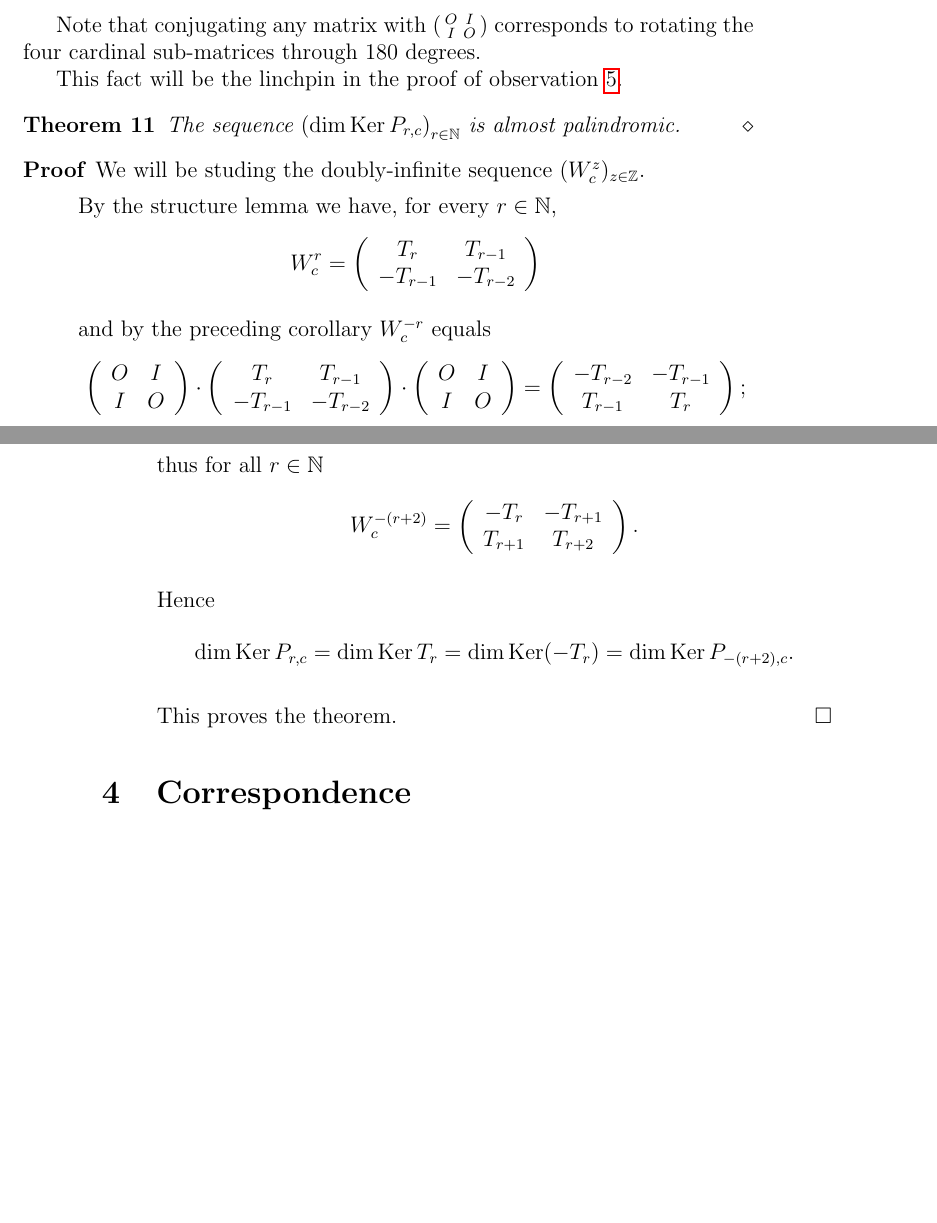
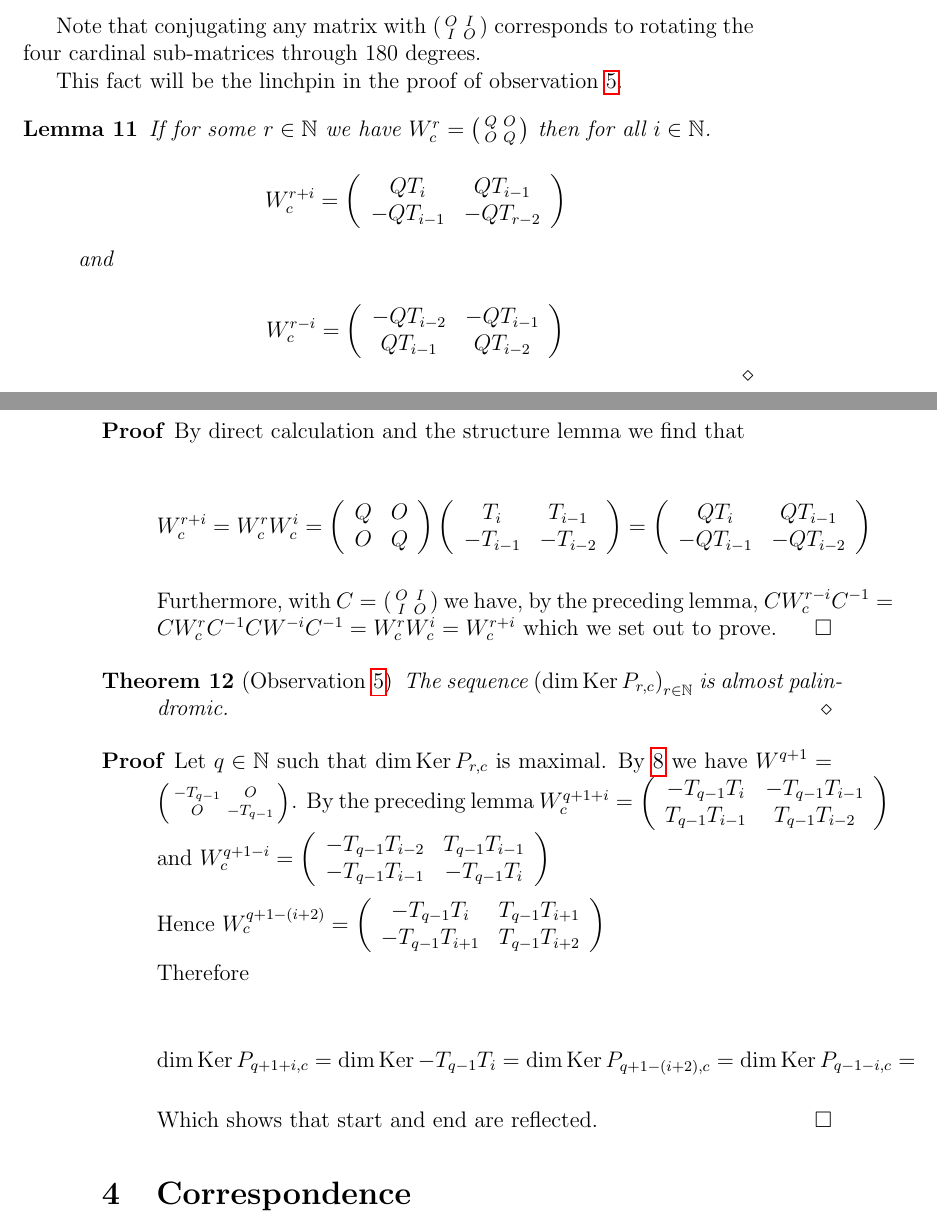
Before and after one commit to dvberkel/mathematics-articles, a LaTeX paper (articles/lightsout/periodicity/periodicity.tex, which reads articles/lightsout/periodicity/content/algebra.tex): two parts of pages 7 and 8 of 9, joined at a grey line, cut so that both start at the same text, the shorter picture padded with empty space. Compiled offline with pdfLaTeX.

Commit message:
Provide a reflected proof

```diff
--- a/articles/lightsout/periodicity/content/algebra.tex
+++ b/articles/lightsout/periodicity/content/algebra.tex
@@ -360,77 +360,76 @@ corresponds to rotating the four cardinal sub-matrices through 180 degrees.
 This fact will be the linchpin in the proof of observation
 \ref{observation.palindromic}.
 
-\begin{theorem}
+\begin{lemma}
+  If for some $r\in\N$ we have $W_{c}^{r} = \left(\begin{smallmatrix} Q & O \\ O & Q \\\end{smallmatrix}\right)$ then for all $i\in\N$.
+
+  \[
+  W_{c}^{r+i} = \left(\begin{array}{cc} QT_{i} & QT_{i-1} \\ -QT_{i-1} & -QT_{r-2} \\\end{array}\right)
+  \]
+
+  and
+
+  \[
+  W_{c}^{r-i} = \left(\begin{array}{cc} -QT_{i-2} & -QT_{i-1} \\ QT_{i-1} & QT_{i-2} \\\end{array}\right)
+  \]
+\end{lemma}
+
+\begin{proof}
+  By direct calculation and the structure lemma we find that
+
+  \[
+  W_{c}^{r+i}
+  =
+  W_{c}^{r}W_{c}^{i}
+  =
+  \left(
+  \begin{array}{cc}
+    Q & O \\
+    O & Q \\
+  \end{array}
+  \right)
+  \left(
+  \begin{array}{cc}
+     T_{i} &  T_{i-1}  \\
+    -T_{i-1} & -T_{i-2} \\
+  \end{array}
+  \right)
+  =
+  \left(
+  \begin{array}{cc}
+     QT_{i} &  QT_{i-1}  \\
+    -QT_{i-1} & -QT_{i-2} \\
+  \end{array}
+  \right)
+  \]
+
+  Furthermore, with $C=\left(\begin{smallmatrix} O & I \\ I & O \\\end{smallmatrix}\right)$
+  we have, by the preceding lemma,
+  $CW_{c}^{r-i}C^{-1}=CW_{c}^{r}C^{-1}CW^{-i}C^{-1}=W_{c}^{r}W_{c}^{i}=W_{c}^{r+i}$
+  which we set out to prove.
+\end{proof}
+
+\begin{theorem}[Observation \ref{observation.palindromic}]
   The sequence $\left(\dim\Ker P_{r,c}\right)_{r\in\N}$
   is almost palindromic.
 \end{theorem}
 
 \begin{proof}
-  We will be studing the doubly-infinite sequence
-  $(W_{c}^{z})_{z\in\Z}$.
+  Let $q\in\N$ such that $\dim\Ker P_{r,c}$ is maximal. By \ref{block-diagonal} we have
+  $W^{q+1}=\left(\begin{smallmatrix} -T_{q-1} & O \\ O & -T_{q-1} \\\end{smallmatrix}\right)$.
+  By the preceding lemma $W_{c}^{q+1+i} = \left(\begin{array}{cc} -T_{q-1}T_{i} & -T_{q-1}T_{i-1} \\ T_{q-1}T_{i-1} & T_{q-1}T_{i-2} \\\end{array}\right)$
+  and $W_{c}^{q+1-i} = \left(\begin{array}{cc} -T_{q-1}T_{i-2} & T_{q-1}T_{i-1} \\ -T_{q-1}T_{i-1} & -T_{q-1}T_{i} \\\end{array}\right)$
 
-  By the structure lemma we have, for every $r\in\N$,
+  Hence $W_{c}^{q+1-(i+2)}=\left(\begin{array}{cc} -T_{q-1}T_{i} & T_{q-1}T_{i+1} \\ -T_{q-1}T_{i+1} & T_{q-1}T_{i+2} \\\end{array}\right)$
+
+  Therefore
+
   \[
-  W_{c}^{r}
-  =
-  \left(
-  \begin{array}{cc}
-     T_{r} &  T_{r-1}  \\
-    -T_{r-1} & -T_{r-2} \\
-  \end{array}
-  \right)
+  \dim\Ker P_{q+1+i,c} =
+  \dim\Ker -T_{q-1}T_{i} =
+  \dim\Ker P_{q+1-(i+2),c} =
+  \dim\Ker P_{q-1-i,c} =
   \]
 
-  and by the preceding corollary $W_{c}^{-r}$ equals
-  \[
-  \left(
-  \begin{array}{cc}
-    O & I \\
-    I & O \\
-  \end{array}
-  \right)
-  \cdot
-  \left(
-  \begin{array}{cc}
-     T_{r} &  T_{r-1}  \\
-    -T_{r-1} & -T_{r-2} \\
-  \end{array}
-  \right)
-  \cdot
-  \left(
-  \begin{array}{cc}
-    O & I \\
-    I & O \\
-  \end{array}
-  \right)
-  =
-  \left(
-  \begin{array}{cc}
-    -T_{r-2}  & -T_{r-1} \\
-     T_{r-1} & T_{r}     \\
-  \end{array}
-  \right);
-  \]
-
-  thus for all $r\in\N$
-  \[
-  W_{c}^{-(r+2)}
-  =
-  \left(
-  \begin{array}{cc}
-    -T_{r}  & -T_{r+1} \\
-     T_{r+1} & T_{r+2} \\
-  \end{array}
-  \right).
-  \]
-
-  Hence
-  \[
-  \dim\Ker P_{r,c} =
-  \dim\Ker T_{r} =
-  \dim\Ker(-T_{r}) =
-  \dim\Ker P_{-(r+2),c}.
-  \]
-
-  This proves the theorem.
+  Which shows that start and end are reflected.
 \end{proof}
```
Also changed, not shown: articles/lightsout/periodicity/content/algebra.tex (2 more changed lines).
